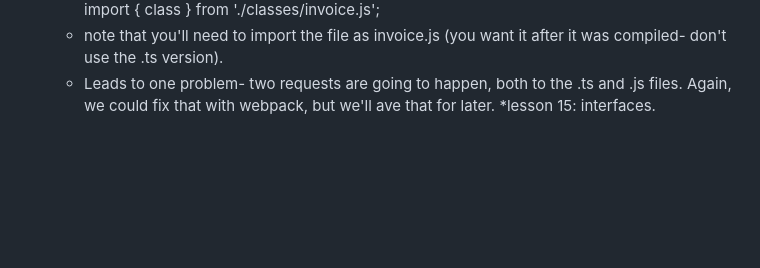
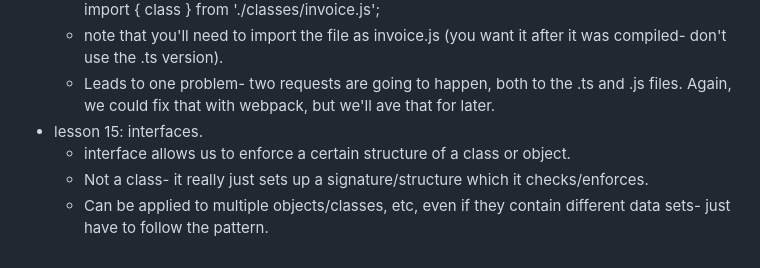
Before and after one commit to pangtodd/typeScriptTutorial, a Markdown page: notes.md, the part around the change. Drawn GitHub-style; blank space fills up the shorter version.

Commit message:
completed lesson 14, updated notes.

```diff
--- a/notes.md
+++ b/notes.md
@@ -236,4 +236,7 @@ class Invoice{
 import { class } from './classes/invoice.js';
   * note that you'll need to import the file as invoice.js (you want it after it was compiled- don't use the .ts version).
   * Leads to one problem- two requests are going to happen, both to the .ts and .js files. Again, we could fix that with webpack, but we'll ave that for later.
-*lesson 15: interfaces.
+* lesson 15: interfaces.
+  * interface allows us to enforce a certain structure of a class or object.
+  * Not a class- it really just sets up a signature/structure which it checks/enforces.
+  * Can be applied to multiple objects/classes, etc, even if they contain different data sets- just have to follow the pattern.
```
